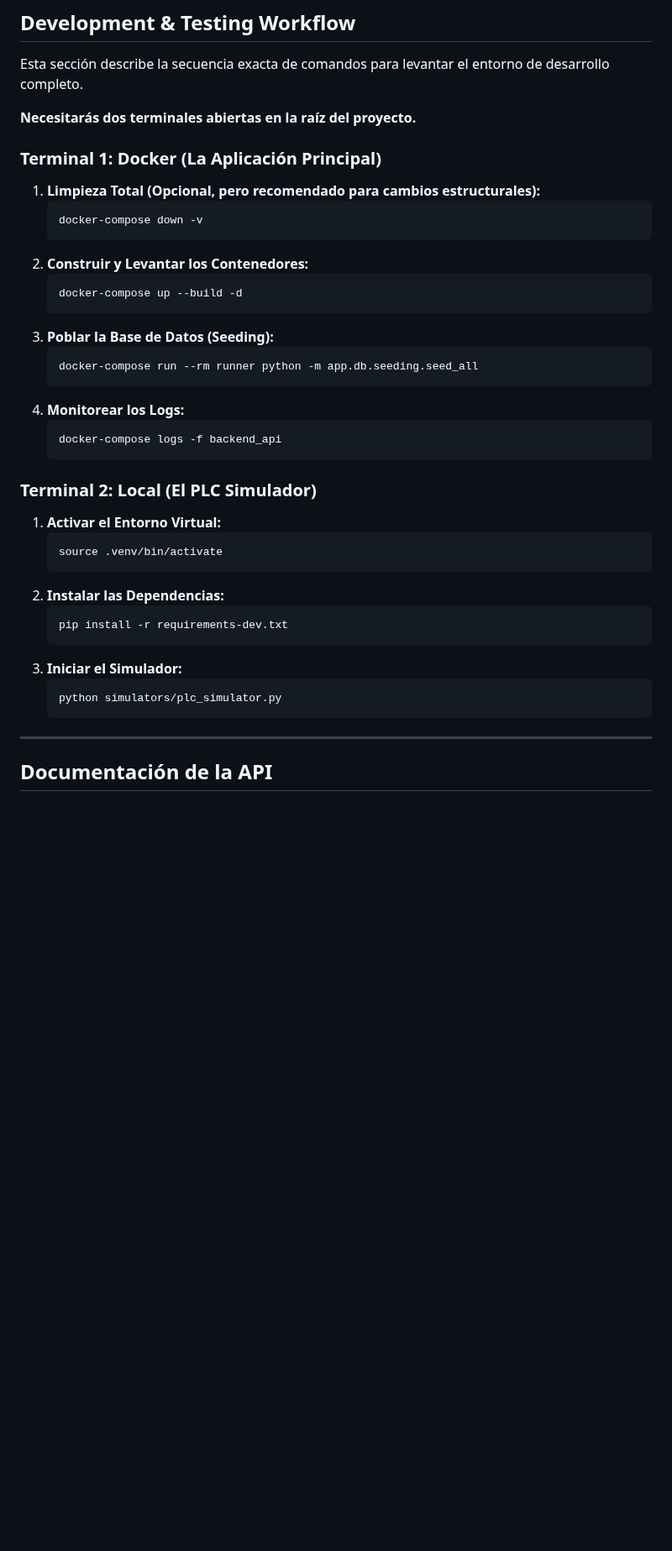
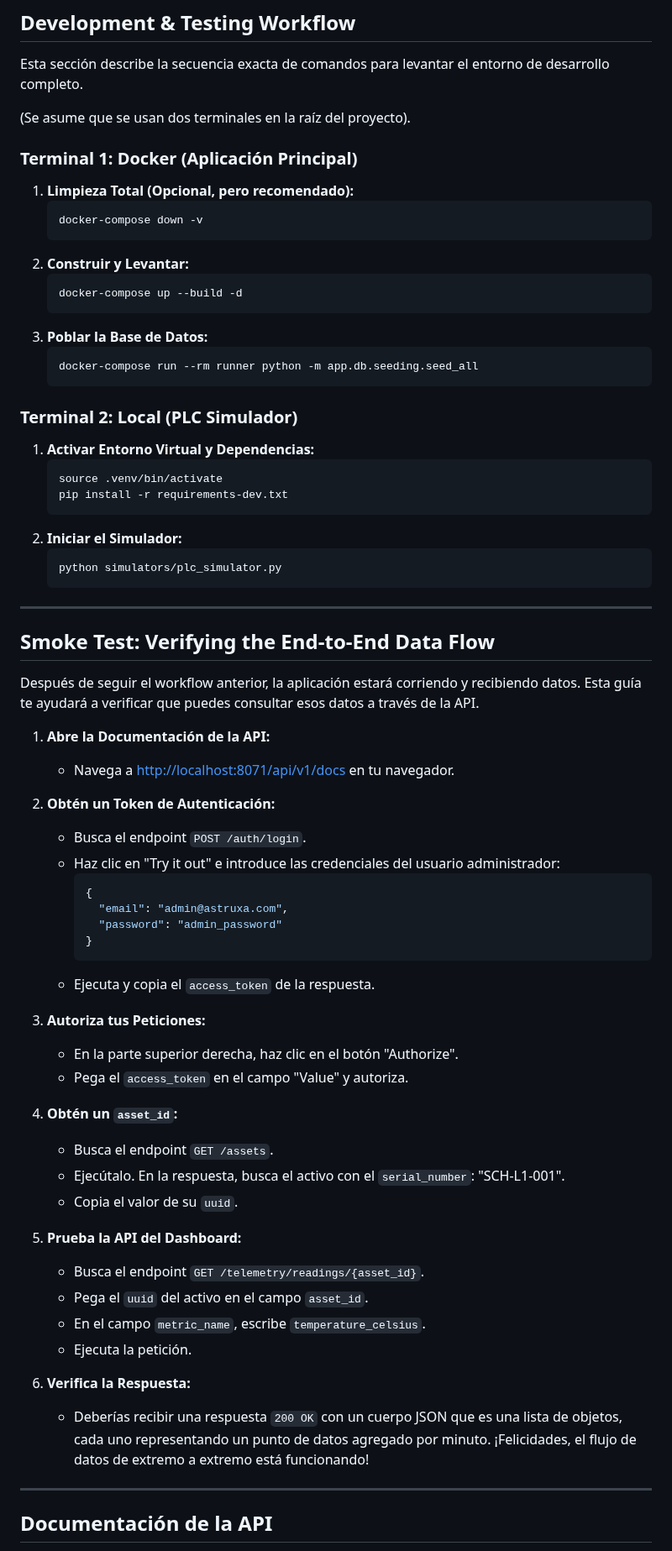
Before and after one commit to astrux-ascada/back-end, a Markdown page: README.md, the part around one of its changes. Shown at 84% size. Rendered like a GitHub page; blank space fills up the shorter version.

````diff
--- a/README.md
+++ b/README.md
@@ -44,41 +42,72 @@ Cada rol está compuesto por un conjunto de permisos atómicos (ej. `asset:read`
 
 Esta sección describe la secuencia exacta de comandos para levantar el entorno de desarrollo completo.
 
-**Necesitarás dos terminales abiertas en la raíz del proyecto.**
+(Se asume que se usan dos terminales en la raíz del proyecto).
 
-### Terminal 1: Docker (La Aplicación Principal)
+### Terminal 1: Docker (Aplicación Principal)
 
-1.  **Limpieza Total (Opcional, pero recomendado para cambios estructurales):**
+1.  **Limpieza Total (Opcional, pero recomendado):**
     ```sh
     docker-compose down -v
     ```
-2.  **Construir y Levantar los Contenedores:**
+2.  **Construir y Levantar:**
     ```sh
     docker-compose up --build -d
     ```
-3.  **Poblar la Base de Datos (Seeding):**
+3.  **Poblar la Base de Datos:**
     ```sh
     docker-compose run --rm runner python -m app.db.seeding.seed_all
     ```
-4.  **Monitorear los Logs:**
-    ```sh
-    docker-compose logs -f backend_api
-    ```
 
-### Terminal 2: Local (El PLC Simulador)
+### Terminal 2: Local (PLC Simulador)
 
-1.  **Activar el Entorno Virtual:**
+1.  **Activar Entorno Virtual y Dependencias:**
     ```sh
     source .venv/bin/activate
-    ```
-2.  **Instalar las Dependencias:**
-    ```sh
     pip install -r requirements-dev.txt
     ```
-3.  **Iniciar el Simulador:**
+2.  **Iniciar el Simulador:**
     ```sh
     python simulators/plc_simulator.py
     ```
+
+---
+
+## Smoke Test: Verifying the End-to-End Data Flow
+
+Después de seguir el workflow anterior, la aplicación estará corriendo y recibiendo datos. Esta guía te ayudará a verificar que puedes consultar esos datos a través de la API.
+
+1.  **Abre la Documentación de la API:**
+    -   Navega a [http://localhost:8071/api/v1/docs](http://localhost:8071/api/v1/docs) en tu navegador.
+
+2.  **Obtén un Token de Autenticación:**
+    -   Busca el endpoint `POST /auth/login`.
+    -   Haz clic en "Try it out" e introduce las credenciales del usuario administrador:
+        ```json
+        {
+          "email": "admin@astruxa.com",
+          "password": "admin_password"
+        }
+        ```
+    -   Ejecuta y copia el `access_token` de la respuesta.
+
+3.  **Autoriza tus Peticiones:**
+    -   En la parte superior derecha, haz clic en el botón "Authorize".
+    -   Pega el `access_token` en el campo "Value" y autoriza.
+
+4.  **Obtén un `asset_id`:**
+    -   Busca el endpoint `GET /assets`.
+    -   Ejecútalo. En la respuesta, busca el activo con el `serial_number`: "SCH-L1-001".
+    -   Copia el valor de su `uuid`.
+
+5.  **Prueba la API del Dashboard:**
+    -   Busca el endpoint `GET /telemetry/readings/{asset_id}`.
+    -   Pega el `uuid` del activo en el campo `asset_id`.
+    -   En el campo `metric_name`, escribe `temperature_celsius`.
+    -   Ejecuta la petición.
+
+6.  **Verifica la Respuesta:**
+    -   Deberías recibir una respuesta `200 OK` con un cuerpo JSON que es una lista de objetos, cada uno representando un punto de datos agregado por minuto. ¡Felicidades, el flujo de datos de extremo a extremo está funcionando!
 
 ---
 
````
Also changed, not shown: other parts of README.md (+0 -2 lines), ROADMAP.md (added, +44 -0 lines).
